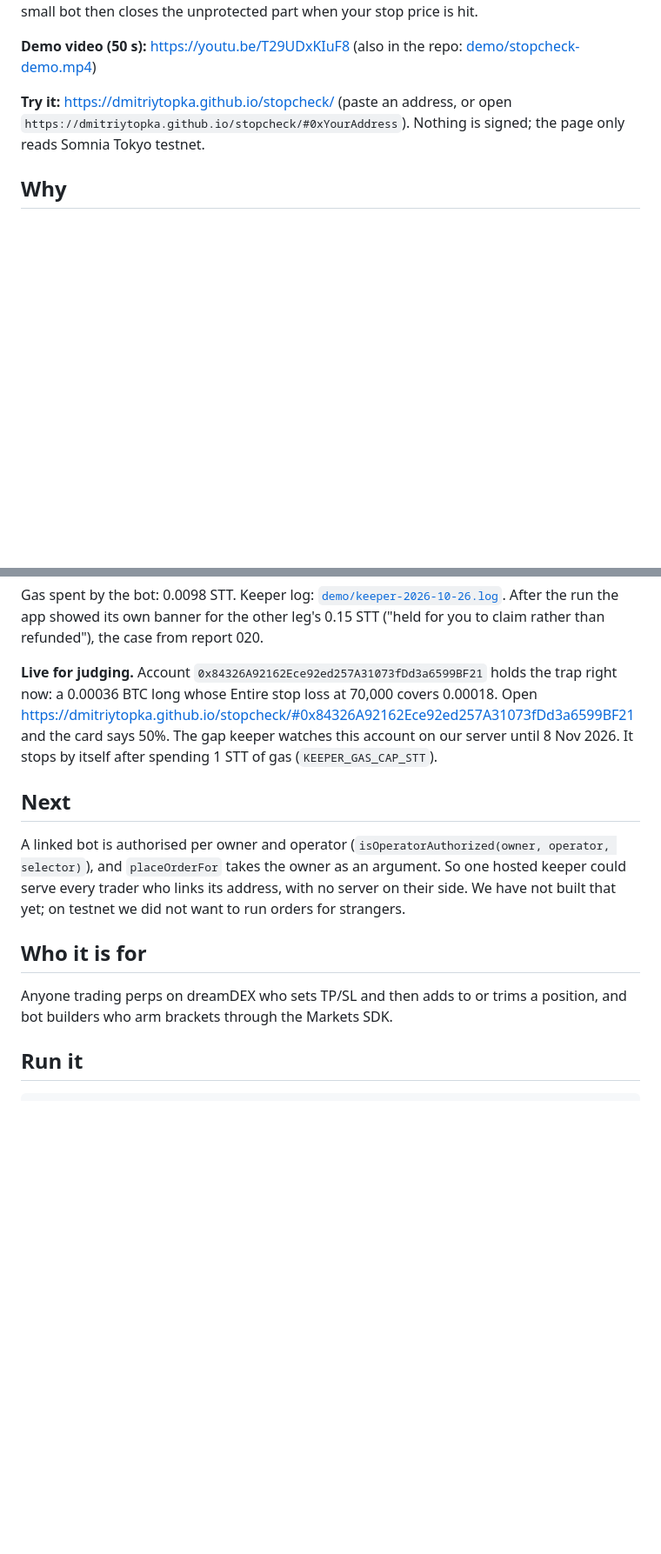
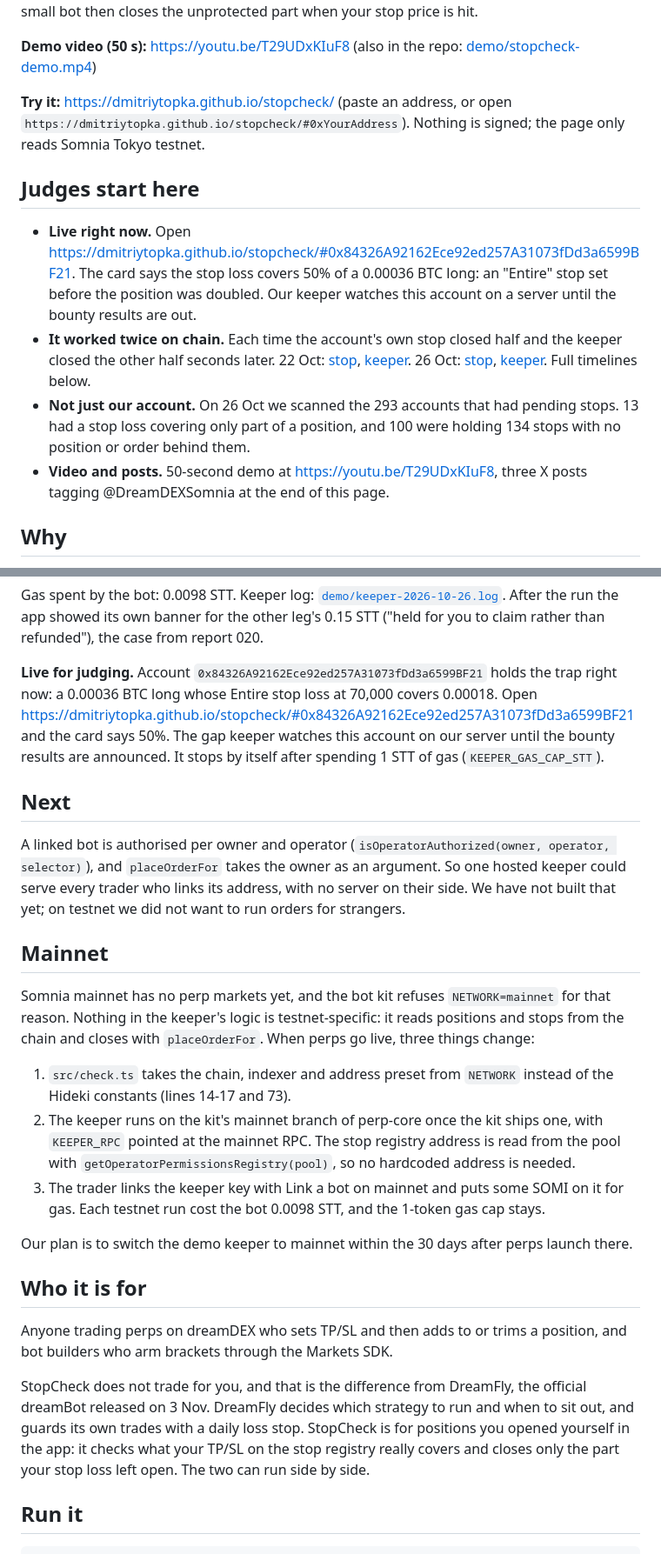
Before and after one commit to DmitriyTopka/stopcheck, a Markdown page: README.md, 2 parts joined by grey strips. Shown at 87% size. Drawn GitHub-style; blank space fills up the shorter version.

Commit message:
README: judges start here, how it differs from DreamFly, mainnet plan; keeper runs until results
Co-Authored-By: Claude Opus 5.5 <noreply@anthropic.com>

```diff
--- a/README.md
+++ b/README.md
@@ -7,6 +7,13 @@ Your take profit and stop loss on dreamDEX may not cover the position you think
 **Demo video (50 s):** https://youtu.be/T29UDxKIuF8 (also in the repo: [demo/stopcheck-demo.mp4](demo/stopcheck-demo.mp4))
 
 **Try it:** https://dmitriytopka.github.io/stopcheck/ (paste an address, or open `https://dmitriytopka.github.io/stopcheck/#0xYourAddress`). Nothing is signed; the page only reads Somnia Tokyo testnet.
+
+## Judges start here
+
+- **Live right now.** Open https://dmitriytopka.github.io/stopcheck/#0x84326A92162Ece92ed257A31073fDd3a6599BF21. The card says the stop loss covers 50% of a 0.00036 BTC long: an "Entire" stop set before the position was doubled. Our keeper watches this account on a server until the bounty results are out.
+- **It worked twice on chain.** Each time the account's own stop closed half and the keeper closed the other half seconds later. 22 Oct: [stop](https://explorer.testnet.somnia.network/tokyo/tx/0x2db1fbb610bcc905796b47326246ea95e5b055c011ca4b907fb9b3f043825178), [keeper](https://explorer.testnet.somnia.network/tokyo/tx/0x8524c1fb944ecc7ceacfcd08087aa940e0acfc5d77f75a1dad7cbff8dc67abc2). 26 Oct: [stop](https://explorer.testnet.somnia.network/tokyo/tx/0x9b13ce9e6fb4175ce030494444014a0afed12984188bf21d8531c4d92eda2aee), [keeper](https://explorer.testnet.somnia.network/tokyo/tx/0x01a5d298b7453fab8e22fe9689f99264ca7af821942c1eb2703c78b2eccbcc12). Full timelines below.
+- **Not just our account.** On 26 Oct we scanned the 293 accounts that had pending stops. 13 had a stop loss covering only part of a position, and 100 were holding 134 stops with no position or order behind them.
+- **Video and posts.** 50-second demo at https://youtu.be/T29UDxKIuF8, three X posts tagging @DreamDEXSomnia at the end of this page.
 
 ## Why
 
@@ -54,15 +61,27 @@ The same trap, four days later, right after the fresh scan.
 
 Gas spent by the bot: 0.0098 STT. Keeper log: [`demo/keeper-2026-10-26.log`](demo/keeper-2026-10-26.log). After the run the app showed its own banner for the other leg's 0.15 STT ("held for you to claim rather than refunded"), the case from report 020.
 
-**Live for judging.** Account `0x84326A92162Ece92ed257A31073fDd3a6599BF21` holds the trap right now: a 0.00036 BTC long whose Entire stop loss at 70,000 covers 0.00018. Open https://dmitriytopka.github.io/stopcheck/#0x84326A92162Ece92ed257A31073fDd3a6599BF21 and the card says 50%. The gap keeper watches this account on our server until 8 Nov 2026. It stops by itself after spending 1 STT of gas (`KEEPER_GAS_CAP_STT`).
+**Live for judging.** Account `0x84326A92162Ece92ed257A31073fDd3a6599BF21` holds the trap right now: a 0.00036 BTC long whose Entire stop loss at 70,000 covers 0.00018. Open https://dmitriytopka.github.io/stopcheck/#0x84326A92162Ece92ed257A31073fDd3a6599BF21 and the card says 50%. The gap keeper watches this account on our server until the bounty results are announced. It stops by itself after spending 1 STT of gas (`KEEPER_GAS_CAP_STT`).
 
 ## Next
 
 A linked bot is authorised per owner and operator (`isOperatorAuthorized(owner, operator, selector)`), and `placeOrderFor` takes the owner as an argument. So one hosted keeper could serve every trader who links its address, with no server on their side. We have not built that yet; on testnet we did not want to run orders for strangers.
 
+## Mainnet
+
+Somnia mainnet has no perp markets yet, and the bot kit refuses `NETWORK=mainnet` for that reason. Nothing in the keeper's logic is testnet-specific: it reads positions and stops from the chain and closes with `placeOrderFor`. When perps go live, three things change:
+
+1. `src/check.ts` takes the chain, indexer and address preset from `NETWORK` instead of the Hideki constants (lines 14-17 and 73).
+2. The keeper runs on the kit's mainnet branch of perp-core once the kit ships one, with `KEEPER_RPC` pointed at the mainnet RPC. The stop registry address is read from the pool with `getOperatorPermissionsRegistry(pool)`, so no hardcoded address is needed.
+3. The trader links the keeper key with Link a bot on mainnet and puts some SOMI on it for gas. Each testnet run cost the bot 0.0098 STT, and the 1-token gas cap stays.
+
+Our plan is to switch the demo keeper to mainnet within the 30 days after perps launch there.
+
 ## Who it is for
 
 Anyone trading perps on dreamDEX who sets TP/SL and then adds to or trims a position, and bot builders who arm brackets through the Markets SDK.
+
+StopCheck does not trade for you, and that is the difference from DreamFly, the official dreamBot released on 3 Nov. DreamFly decides which strategy to run and when to sit out, and guards its own trades with a daily loss stop. StopCheck is for positions you opened yourself in the app: it checks what your TP/SL on the stop registry really covers and closes only the part your stop loss left open. The two can run side by side.
 
 ## Run it
 
```
